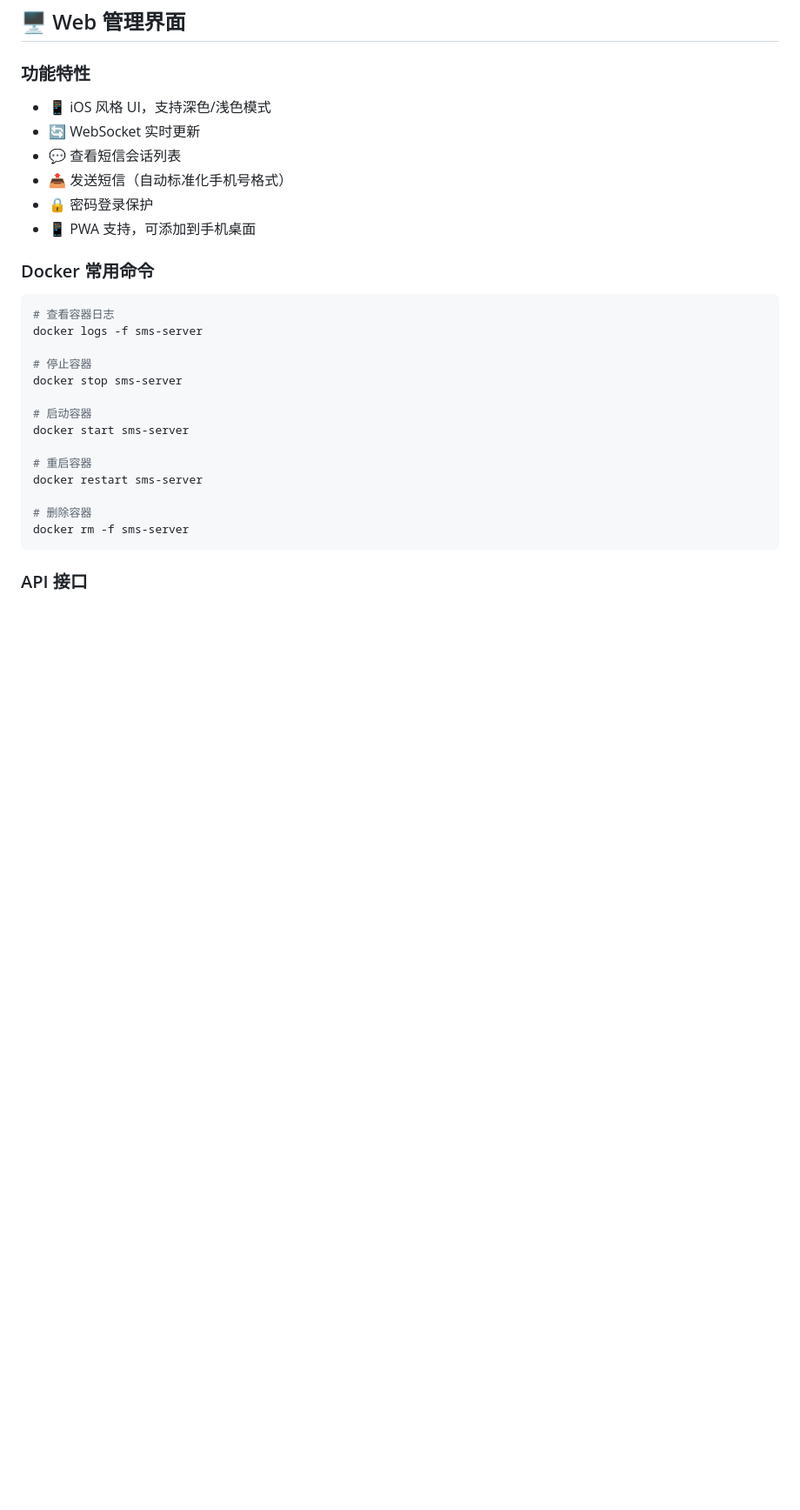
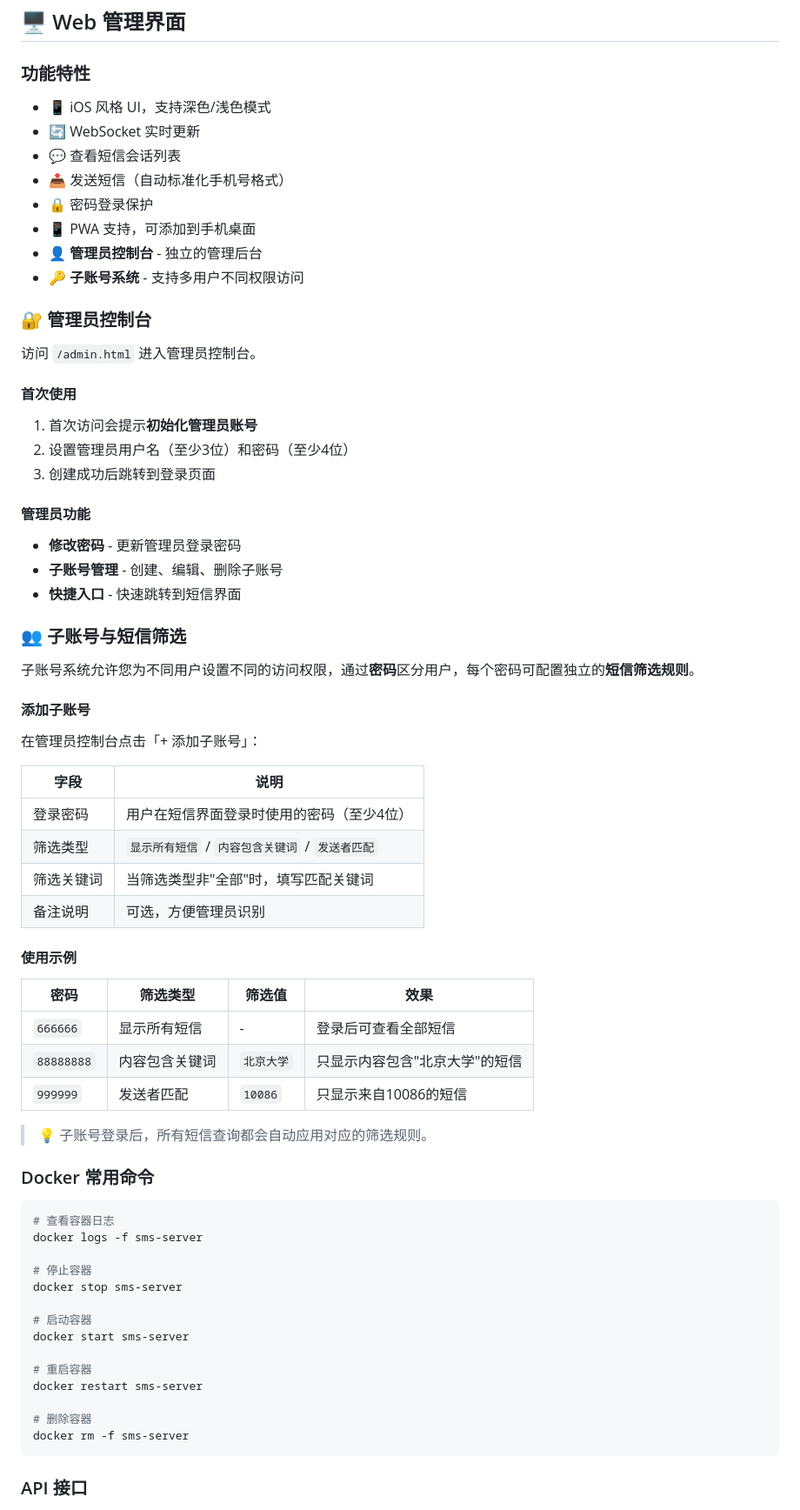
Before and after one commit to zhizinan1997/SMS-Forwarder, a Markdown page: README.md, the part around the change printed below. Shown: that part at 87% size. Drawn GitHub-style; blank space fills up the shorter version.

```diff
--- a/README.md
+++ b/README.md
@@ -195,6 +200,49 @@ LOW_POWER_MODE = false,          -- 低功耗模式
 - 📤 发送短信（自动标准化手机号格式）
 - 🔒 密码登录保护
 - 📱 PWA 支持，可添加到手机桌面
+- 👤 **管理员控制台** - 独立的管理后台
+- 🔑 **子账号系统** - 支持多用户不同权限访问
+
+### 🔐 管理员控制台
+
+访问 `/admin.html` 进入管理员控制台。
+
+#### 首次使用
+
+1. 首次访问会提示**初始化管理员账号**
+2. 设置管理员用户名（至少3位）和密码（至少4位）
+3. 创建成功后跳转到登录页面
+
+#### 管理员功能
+
+- **修改密码** - 更新管理员登录密码
+- **子账号管理** - 创建、编辑、删除子账号
+- **快捷入口** - 快速跳转到短信界面
+
+### 👥 子账号与短信筛选
+
+子账号系统允许您为不同用户设置不同的访问权限，通过**密码**区分用户，每个密码可配置独立的**短信筛选规则**。
+
+#### 添加子账号
+
+在管理员控制台点击「+ 添加子账号」：
+
+| 字段 | 说明 |
+|------|------|
+| 登录密码 | 用户在短信界面登录时使用的密码（至少4位） |
+| 筛选类型 | `显示所有短信` / `内容包含关键词` / `发送者匹配` |
+| 筛选关键词 | 当筛选类型非"全部"时，填写匹配关键词 |
+| 备注说明 | 可选，方便管理员识别 |
+
+#### 使用示例
+
+| 密码 | 筛选类型 | 筛选值 | 效果 |
+|------|----------|--------|------|
+| `666666` | 显示所有短信 | - | 登录后可查看全部短信 |
+| `88888888` | 内容包含关键词 | `北京大学` | 只显示内容包含"北京大学"的短信 |
+| `999999` | 发送者匹配 | `10086` | 只显示来自10086的短信 |
+
+> 💡 子账号登录后，所有短信查询都会自动应用对应的筛选规则。
 
 ### Docker 常用命令
 
```
Also changed, not shown: other parts of README.md (+39 -10 lines).
